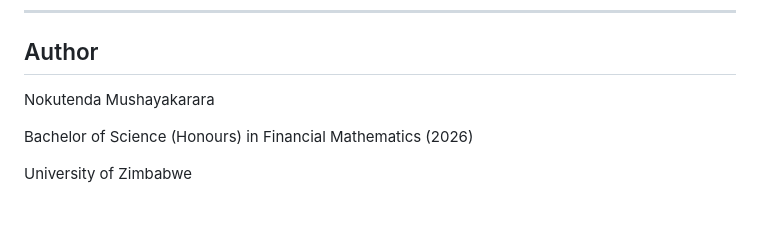
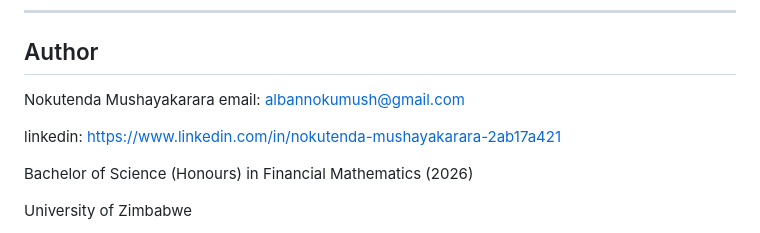
Before and after one commit to Javari-26/Quantitative-Finance_optimisation, a Markdown page: README.md, the part around the change. Drawn GitHub-style; blank space fills up the shorter version.

Commit message:
Add contact information and education details to README

```diff
--- a/README.md
+++ b/README.md
@@ -236,6 +236,10 @@ Possible future enhancements include:
 ## Author
 
 Nokutenda Mushayakarara
+email: albannokumush@gmail.com
+
+
+linkedin: https://www.linkedin.com/in/nokutenda-mushayakarara-2ab17a421
 
 Bachelor of Science (Honours) in Financial Mathematics (2026)
 
```
